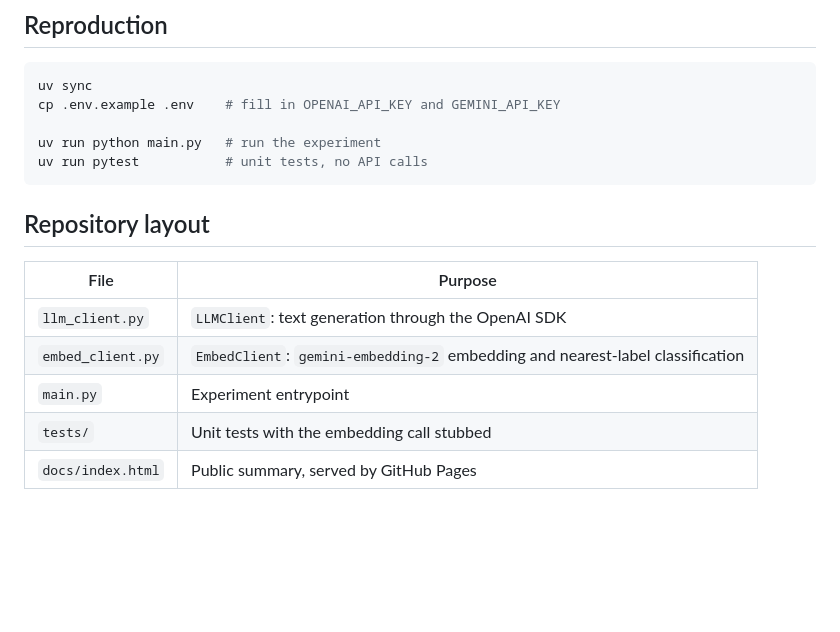
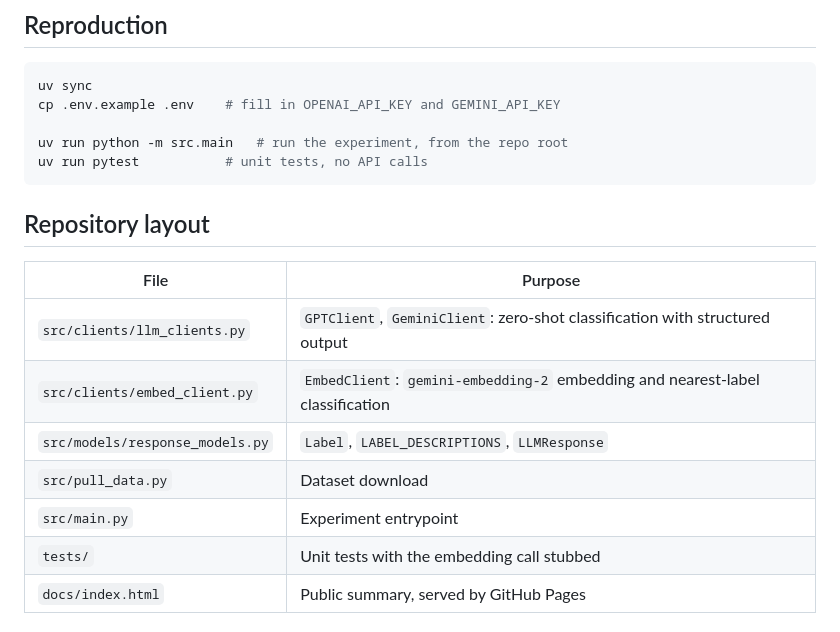
Before and after one commit to xcollantes/categorize-research, a Markdown page: README.md, the part around the change. Rendered like a GitHub page; blank space fills up the shorter version.

Commit message:
docs: Update README run command and file layout for src/
The code moved under src/, so the entrypoint now runs as a module
from the repo root, and the layout table lists the new paths and
current class names.

````diff
--- a/README.md
+++ b/README.md
@@ -84,7 +84,7 @@ reported separately rather than coerced to the nearest label.
 uv sync
 cp .env.example .env    # fill in OPENAI_API_KEY and GEMINI_API_KEY
 
-uv run python main.py   # run the experiment
+uv run python -m src.main   # run the experiment, from the repo root
 uv run pytest           # unit tests, no API calls
 ```
 
@@ -92,9 +92,11 @@ uv run pytest           # unit tests, no API calls
 
 | File | Purpose |
 | --- | --- |
-| `llm_client.py` | `LLMClient`: text generation through the OpenAI SDK |
-| `embed_client.py` | `EmbedClient`: `gemini-embedding-2` embedding and nearest-label classification |
-| `main.py` | Experiment entrypoint |
+| `src/clients/llm_clients.py` | `GPTClient`, `GeminiClient`: zero-shot classification with structured output |
+| `src/clients/embed_client.py` | `EmbedClient`: `gemini-embedding-2` embedding and nearest-label classification |
+| `src/models/response_models.py` | `Label`, `LABEL_DESCRIPTIONS`, `LLMResponse` |
+| `src/pull_data.py` | Dataset download |
+| `src/main.py` | Experiment entrypoint |
 | `tests/` | Unit tests with the embedding call stubbed |
 | `docs/index.html` | Public summary, served by GitHub Pages |
 
````
